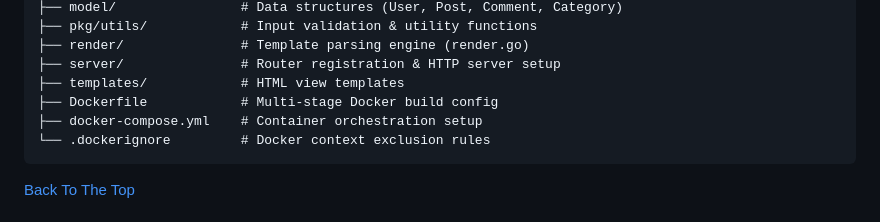
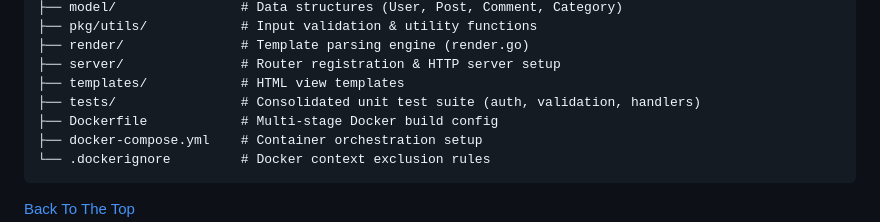
Before and after one commit to SaddamHosyn/forum, a Markdown page: README.md, the part around the change. GitHub-like rendering.

Commit message:
Update README.md project structure with tests/ directory

```diff
--- a/README.md
+++ b/README.md
@@ -66,6 +66,7 @@ forum/
 ├── render/               # Template parsing engine (render.go)
 ├── server/               # Router registration & HTTP server setup
 ├── templates/            # HTML view templates
+├── tests/                # Consolidated unit test suite (auth, validation, handlers)
 ├── Dockerfile            # Multi-stage Docker build config
 ├── docker-compose.yml    # Container orchestration setup
 └── .dockerignore         # Docker context exclusion rules
```
